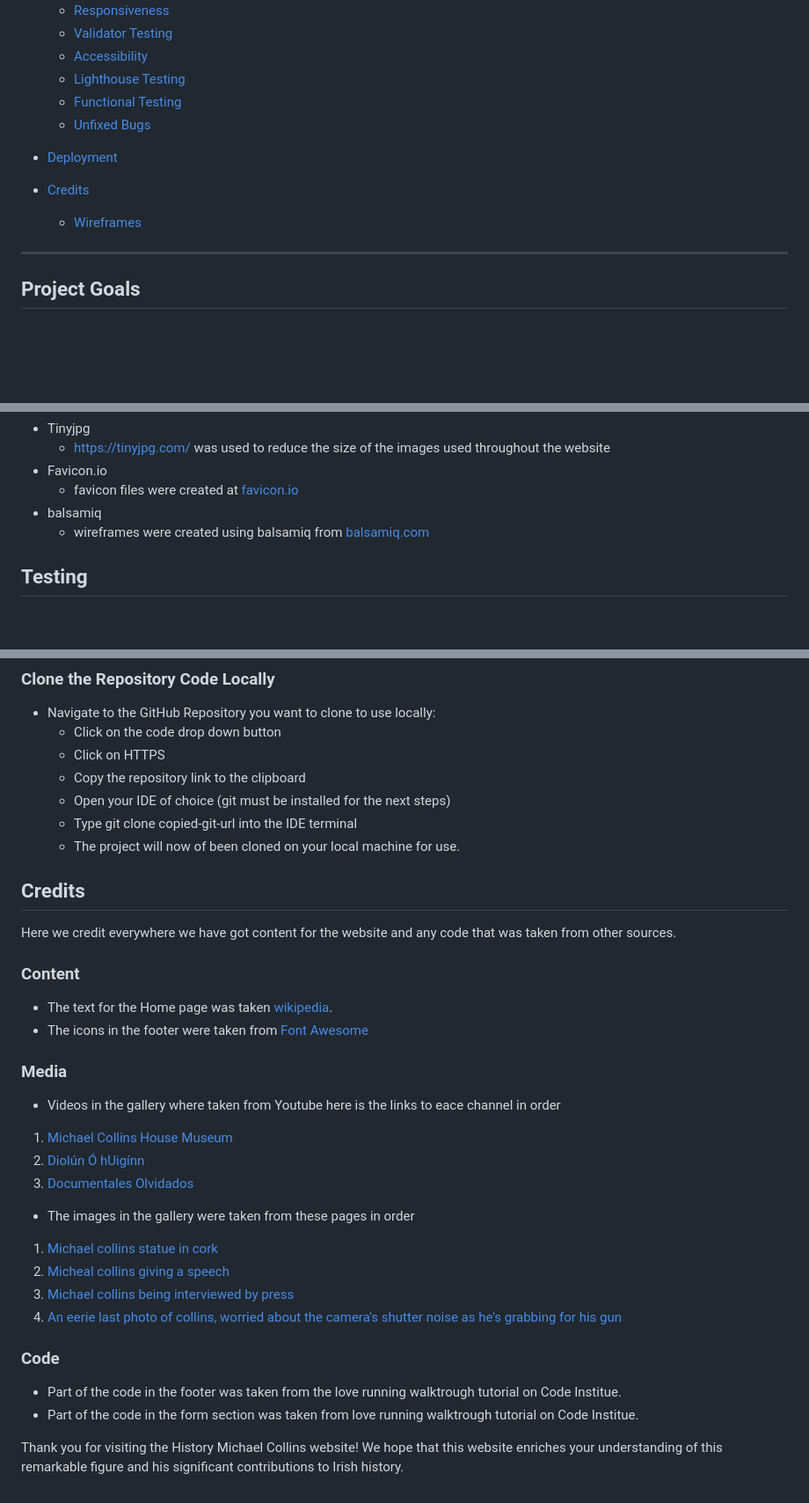
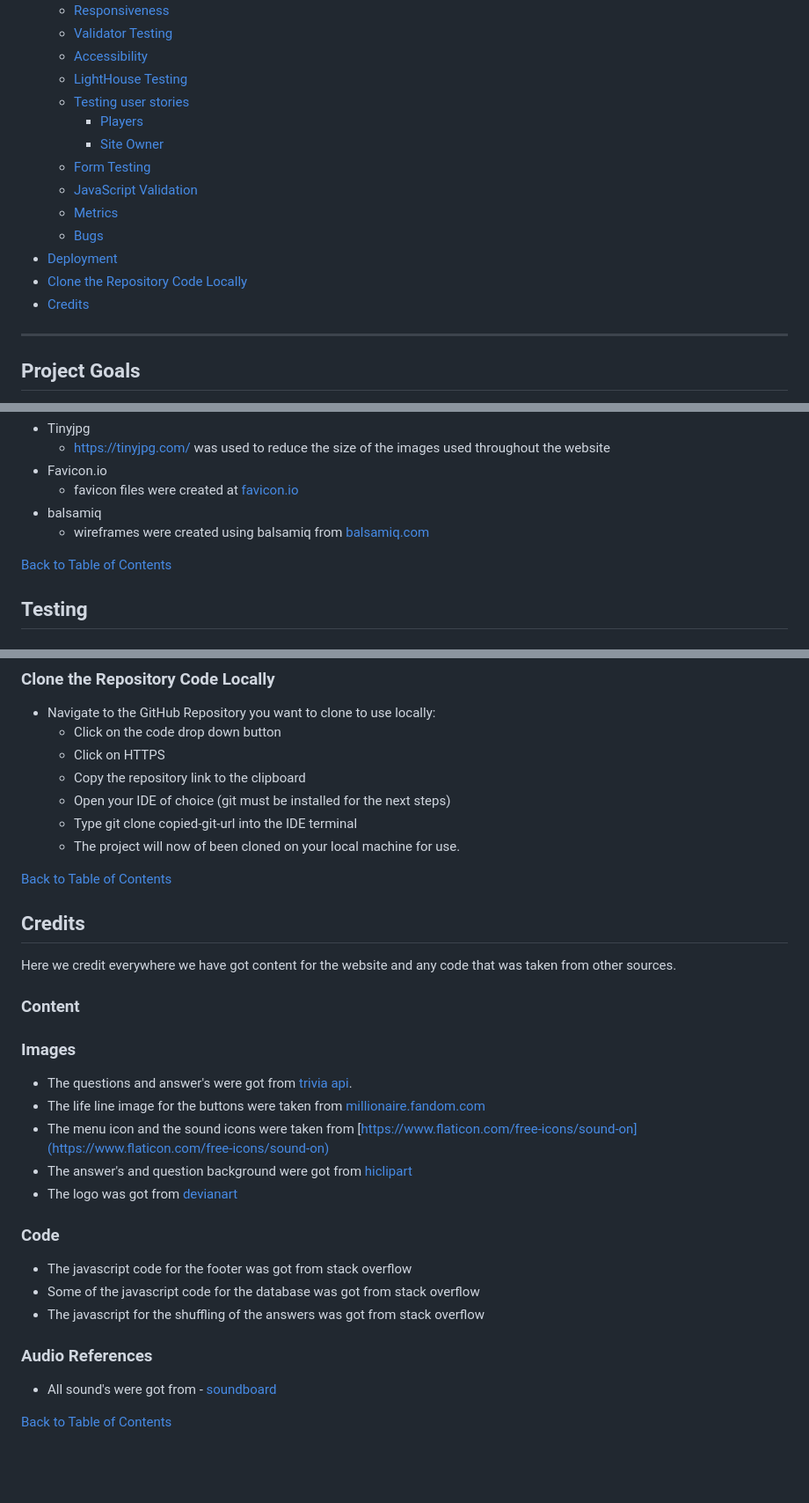
Before and after one commit to jamie33o/Project2, a Markdown page: README.md, 3 parts joined by grey strips. Shown: that part at 88% size. Drawn GitHub-style; blank space fills up the shorter version.

Commit message:
Docs: Updated credits section

```diff
--- a/README.md
+++ b/README.md
@@ -46,14 +46,19 @@ ___
   - [Responsiveness](#responsiveness)
   - [Validator Testing](#validator-testing)
   - [Accessibility](#accessibility)
-  - [Lighthouse Testing](#lighthouse-testing)
-  - [Functional Testing](#functional-testing)
-  - [Unfixed Bugs](#unfixed-bugs)
+  - [LightHouse Testing](#lighthouse-testing)
+  - [Testing user stories](#testing-user-stories)
+    - [Players](#players)
+    - [Site Owner](#site-owner)
+  - [Form Testing](#form-testing)
+  - [JavaScript Validation](#javascript-validation)
+  - [Metrics](#metrics)
+  - [Bugs](#bugs)
 - [Deployment](#deployment)
+- [Clone the Repository Code Locally](#clone-the-repository-code-locally)
 - [Credits](#credits)
 
 
-     - [Wireframes](#wireframes)
 ___
 
 ## Project Goals
@@ -319,6 +336,8 @@ These features and notifications enhance the excitement and engagement of the ga
 - balsamiq
   - wireframes were created using balsamiq from [balsamiq.com](https://balsamiq.com/wireframes/desktop/#)
 
+[Back to Table of Contents](#table-of-contents)
+
 ## Testing
 
 ### Responsiveness
@@ -617,31 +637,30 @@ The live link can be found here - https://jamie33o.github.io/wwtbam-quiz-game
   - Type git clone copied-git-url into the IDE terminal
   - The project will now of been cloned on your local machine for use.
 
+[Back to Table of Contents](#table-of-contents)
+
 ## Credits
 
 Here we credit everywhere we have got content for the website and any code that was taken from other sources.
 
 ### Content
 
-- The text for the Home page was taken [wikipedia](https://en.wikipedia.org/wiki/Michael_Collins_(Irish_leader)).
-- The icons in the footer were taken from [Font Awesome](https://fontawesome.com/)
+### Images
 
-### Media
-
-- Videos in the gallery where taken from Youtube here is the links to eace channel in order
- 1. [Michael Collins House Museum](https://www.youtube.com/@michaelcollinshouse)
- 2. [Diolún Ó hUigínn](https://www.youtube.com/@Dioluin)
- 3. [Documentales Olvidados](https://www.youtube.com/@Documentalesolvidado)
-
-- The images in the gallery were taken from these pages in order
- 1. [Michael collins statue in cork](https://laracurtis.blogspot.com/2021/04/michael-collins-ireland-history-michael.html)
- 2. [Micheal collins giving a speech](https://www.pinterest.jp/pin/museum-all-about-michael-collins-to-open-on-easter-saturday--128915608061888154/)
- 3. [Michael collins being interviewed by press](https://www.pinterest.com/pin/421086633909672221/)
- 4. [An eerie last photo of collins, worried about the camera's shutter noise as he's grabbing for his gun](https://www.pinterest.com/pin/454300681146697950/)
+- The questions and answer's were got from  [trivia api](https://the-trivia-api.com/).
+- The life line image for the buttons were taken from [millionaire.fandom.com](https://millionaire.fandom.com/wiki/)
+- The menu icon and the sound icons were taken from [https://www.flaticon.com/free-icons/sound-on](https://www.flaticon.com/free-icons/sound-on)
+- The answer's and question background were got from [hiclipart](https://www.hiclipart.com/free-transparent-background-png-clipart-hzgpa)
+- The logo was got from [devianart](https://www.deviantart.com/gabe0530/art/Who-Wants-To-Be-A-Millionaire-PH-Logo-Remake-681103990)
 
 ### Code
 
-- Part of the code in the footer was taken from the love running walktrough tutorial on Code Institue.
-- Part of the code in the form section was taken from love running walktrough tutorial on Code Institue.
+- The javascript code for the footer was got from stack overflow
+- Some of the javascript code for the database was got from stack overflow
+- The javascript for the shuffling of the answers was got from stack overflow
 
-Thank you for visiting the History Michael Collins website! We hope that this website enriches your understanding of this remarkable figure and his significant contributions to Irish history.
+### Audio References
+* All sound's were got from - [soundboard](https://www.soundboard.com/sb/onemilliondollars)
+
+
+[Back to Table of Contents](#table-of-contents)
```
Also changed, not shown: other parts of README.md (+17 -4 lines), docs/wireframes/game-screen-large-wf.png (added), docs/wireframes/game-screen-small-wf.png (added), docs/wireframes/start-screen-large-wf.png (added), docs/wireframes/start-screen-small-wf.png (added).
